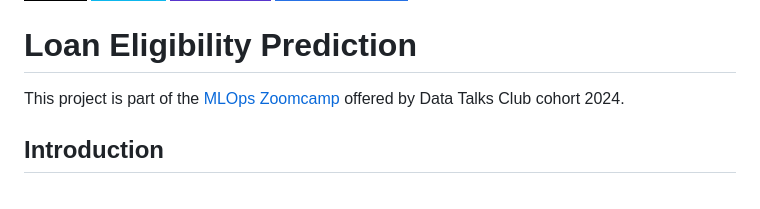
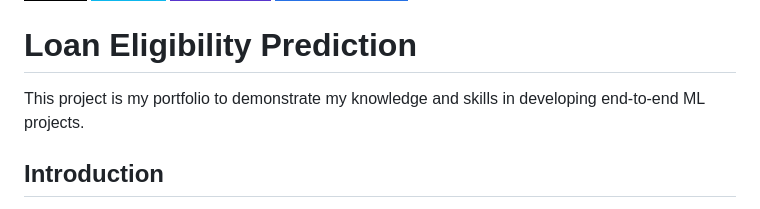
Before and after one commit to beotavalo/loan-elegibility-prediction, a Markdown page: README.md, the part around the change. Drawn GitHub-style; badges without logos.

```diff
--- a/README.md
+++ b/README.md
@@ -14,7 +14,8 @@
 
 # Loan Eligibility Prediction
 
-This project is part of the [MLOps Zoomcamp](https://github.com/DataTalksClub/mlops-zoomcamp) offered by Data Talks Club cohort 2024.
+This project is my portfolio to demonstrate my knowledge and skills in developing end-to-end ML projects.
+
 ## Introduction
 In today's competitive financial landscape, efficient loan approval processes are crucial. This project aims to develop and deploy a Machine Learning (ML) model to predict loan eligibility. By leveraging MLOps practices, we will build a robust and automated system for loan assessment. This will enable faster loan decisions, improve customer experience, and optimize risk management for the financial institution.
 
```
